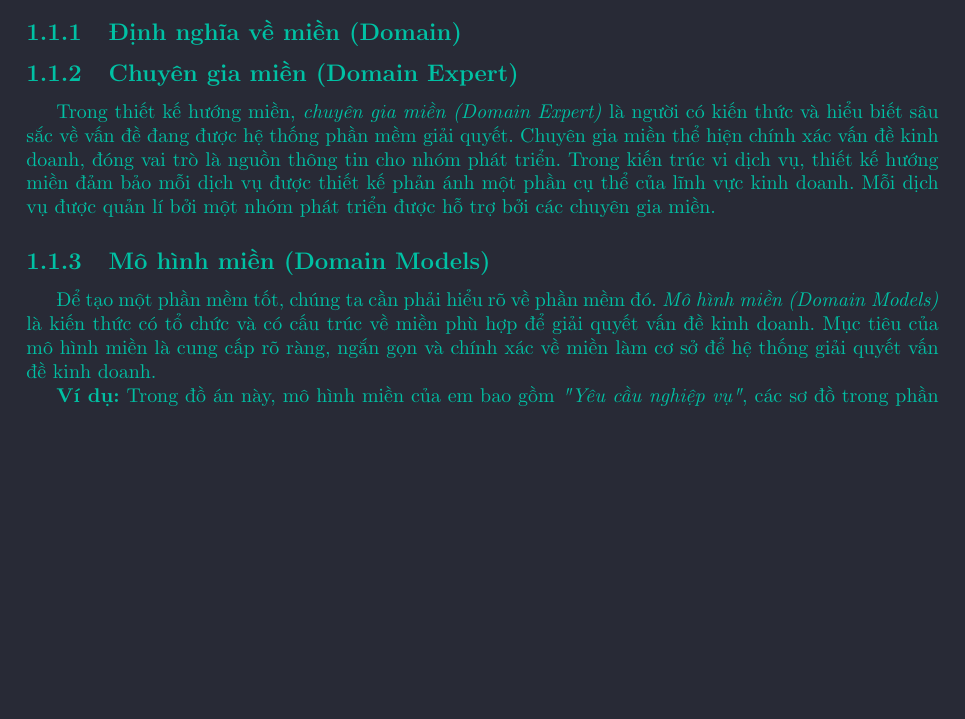
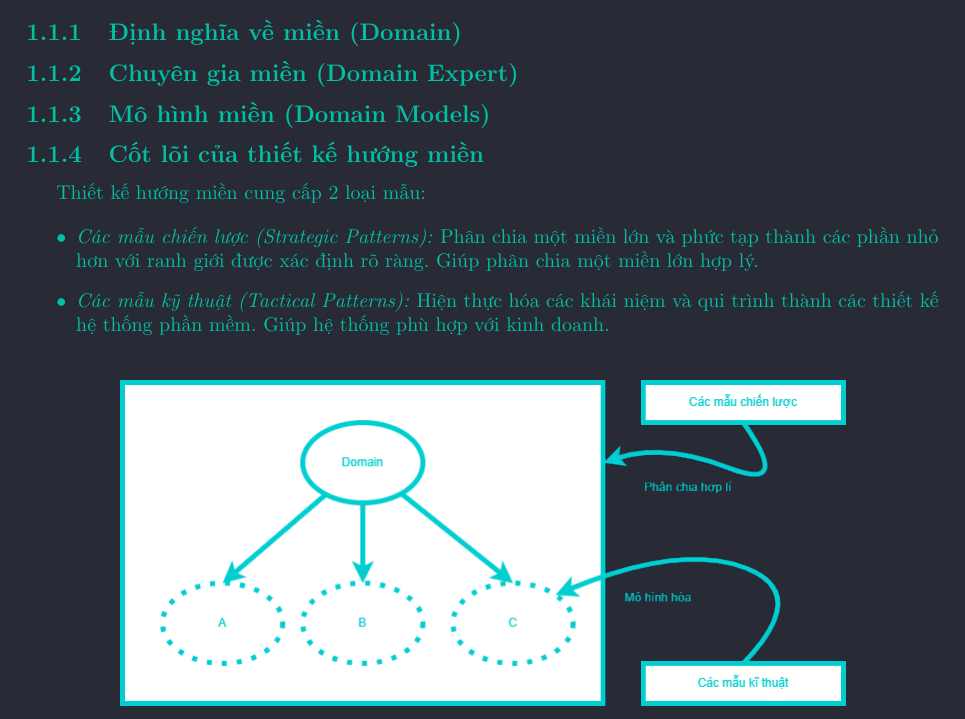
Before and after one commit to vvn20206205/report, a LaTeX document (baocao/main.tex, which reads baocao/contents/_a.tex): part of the page before the commit and part of page 1 of 2 after it, cut so that both start at the same text, the shorter picture padded with empty space. Compiled offline with pdfLaTeX.

Commit message:
VuVanNghia20206205

```diff
--- /dev/null
+++ b/baocao/contents/_a.tex
@@ -0,0 +1,20 @@
+
+Thiết kế hướng miền cung cấp 2 loại mẫu:
+
+\begin{itemize}
+
+\item \emph{Các mẫu chiến lược (Strategic Patterns):} Phân chia một miền lớn và phức tạp thành các phần nhỏ hơn với ranh giới được xác định rõ ràng. Giúp phân chia một miền lớn hợp lý.
+
+\item \emph{Các mẫu kỹ thuật (Tactical Patterns):} Hiện thực hóa các khái niệm và qui trình    thành các thiết kế hệ thống phần mềm. Giúp hệ thống phù hợp với kinh doanh.
+
+\end{itemize}
+
+\begin{figure}[H]
+
+\centering
+
+\includegraphics[scale = 0.5]{pictures/_tong_quan_ve_cot_loi_cua_thiet_ke_huong_mien/main.drawio.png}
+
+\caption{Tổng quan về cốt lõi của thiết kế hướng miền}
+
+\end{figure}
```
Also changed, not shown: baocao/contents/p3_ddd_mo_hinh_mien_domain_models.tex (+1 -1 lines), baocao/main.tex (+3 -66 lines), baocao/pictures/_tong_quan_ve_cot_loi_cua_thiet_ke_huong_mien/main.drawio.png (renamed from baocao/contents/_doan/pictures/_tong_quan_ve_cot_loi_cua_thiet_ke_huong_mien/main.drawio.png).
